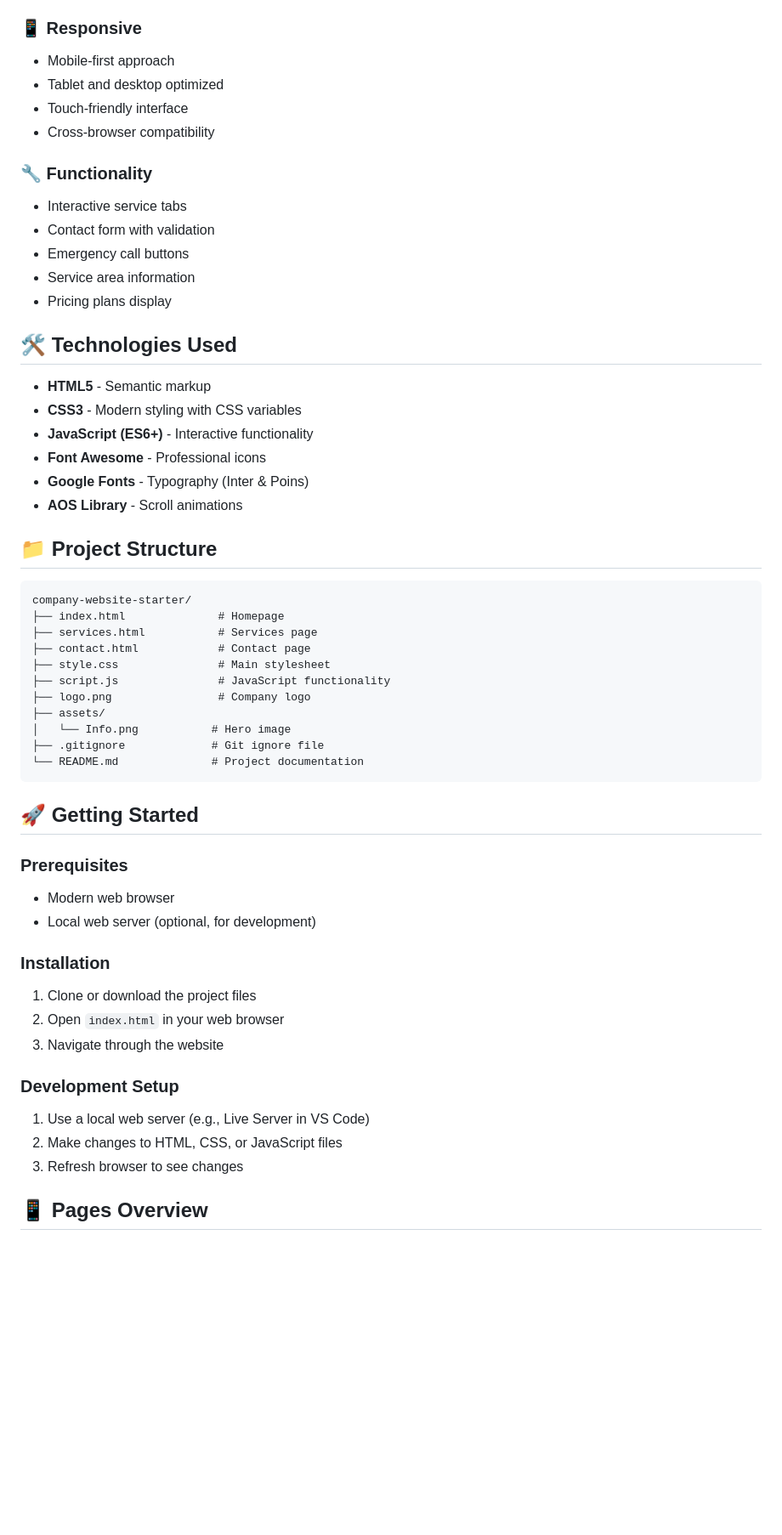
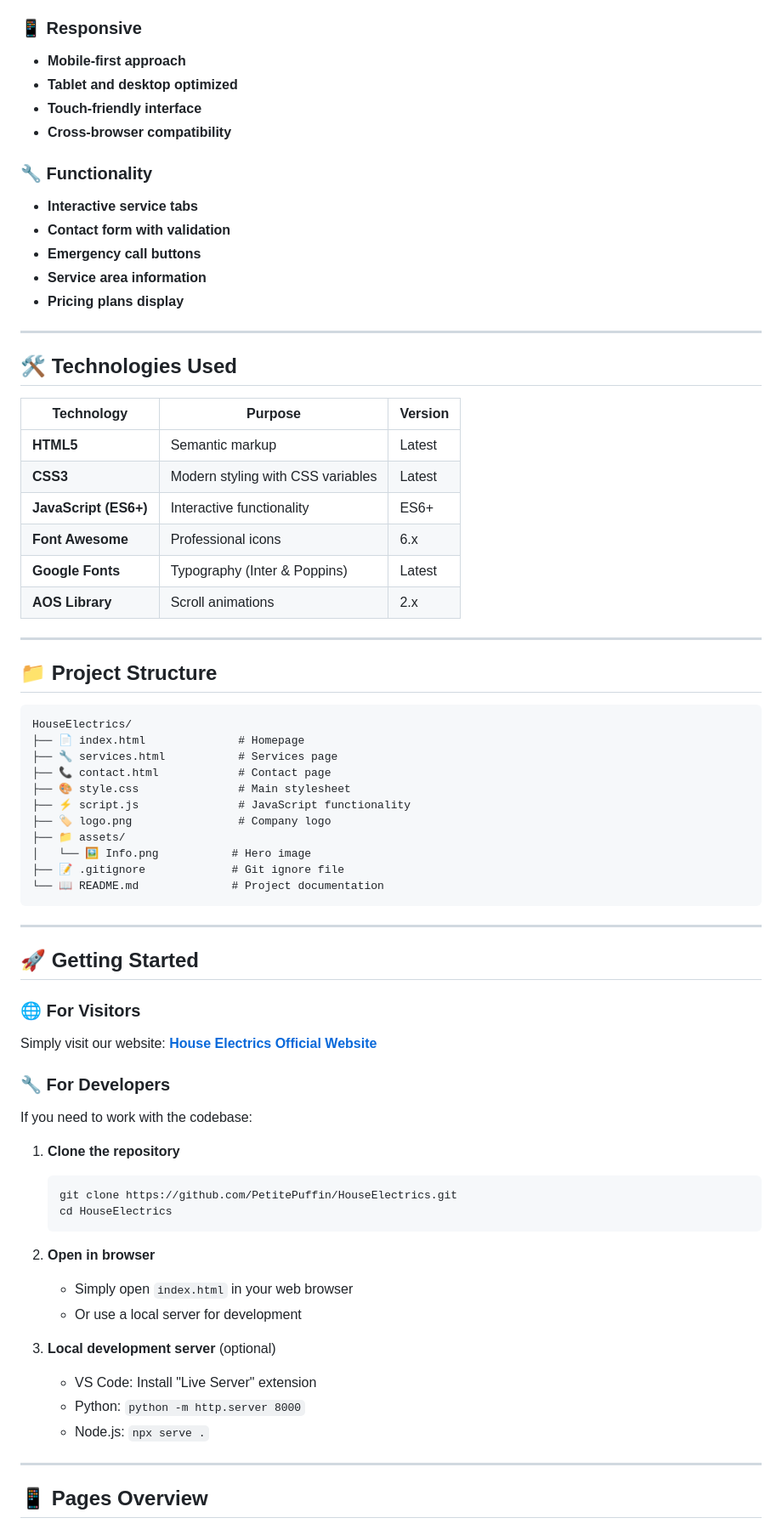
Before and after one commit to PetitePuffin/HouseElectrics, a Markdown page: README.md, the part around one of its changes. Shown at 85% size. Drawn GitHub-style; blank space fills up the shorter version.

````diff
--- a/README.md
+++ b/README.md
@@ -27,57 +70,74 @@ House Electric is a professional electrical services company that provides:
 
 ### 📱 Responsive
-- Mobile-first approach
-- Tablet and desktop optimized
-- Touch-friendly interface
-- Cross-browser compatibility
+- **Mobile-first approach**
+- **Tablet and desktop optimized**
+- **Touch-friendly interface**
+- **Cross-browser compatibility**
 
 ### 🔧 Functionality
-- Interactive service tabs
-- Contact form with validation
-- Emergency call buttons
-- Service area information
-- Pricing plans display
+- **Interactive service tabs**
+- **Contact form with validation**
+- **Emergency call buttons**
+- **Service area information**
+- **Pricing plans display**
+
+---
 
 ## 🛠️ Technologies Used
 
-- **HTML5** - Semantic markup
-- **CSS3** - Modern styling with CSS variables
-- **JavaScript (ES6+)** - Interactive functionality
-- **Font Awesome** - Professional icons
-- **Google Fonts** - Typography (Inter & Poins)
-- **AOS Library** - Scroll animations
+| Technology | Purpose | Version |
+|------------|---------|---------|
+| **HTML5** | Semantic markup | Latest |
+| **CSS3** | Modern styling with CSS variables | Latest |
+| **JavaScript (ES6+)** | Interactive functionality | ES6+ |
+| **Font Awesome** | Professional icons | 6.x |
+| **Google Fonts** | Typography (Inter & Poppins) | Latest |
+| **AOS Library** | Scroll animations | 2.x |
+
+---
 
 ## 📁 Project Structure
 
 ```
-company-website-starter/
-├── index.html              # Homepage
-├── services.html           # Services page
-├── contact.html            # Contact page
-├── style.css               # Main stylesheet
-├── script.js               # JavaScript functionality
-├── logo.png                # Company logo
-├── assets/
-│   └── Info.png           # Hero image
-├── .gitignore             # Git ignore file
-└── README.md              # Project documentation
+HouseElectrics/
+├── 📄 index.html              # Homepage
+├── 🔧 services.html           # Services page
+├── 📞 contact.html            # Contact page
+├── 🎨 style.css               # Main stylesheet
+├── ⚡ script.js               # JavaScript functionality
+├── 🏷️ logo.png                # Company logo
+├── 📁 assets/
+│   └── 🖼️ Info.png           # Hero image
+├── 📝 .gitignore             # Git ignore file
+└── 📖 README.md              # Project documentation
 ```
+
+---
 
 ## 🚀 Getting Started
 
-### Prerequisites
-- Modern web browser
-- Local web server (optional, for development)
+### 🌐 For Visitors
+Simply visit our website: **[House Electrics Official Website](https://petitepuffin.github.io/HouseElectrics/)**
 
-### Installation
-1. Clone or download the project files
-2. Open `index.html` in your web browser
-3. Navigate through the website
+### 🔧 For Developers
+If you need to work with the codebase:
 
-### Development Setup
-1. Use a local web server (e.g., Live Server in VS Code)
-2. Make changes to HTML, CSS, or JavaScript files
-3. Refresh browser to see changes
+1. **Clone the repository**
+   ```bash
+   git clone https://github.com/PetitePuffin/HouseElectrics.git
+   cd HouseElectrics
+   ```
+
+2. **Open in browser**
+   - Simply open `index.html` in your web browser
+   - Or use a local server for development
+
+3. **Local development server** (optional)
+   - VS Code: Install "Live Server" extension
+   - Python: `python -m http.server 8000`
+   - Node.js: `npx serve .`
+
+---
 
 ## 📱 Pages Overview
 
````
Also changed, not shown: other parts of README.md (+175 -85 lines).
